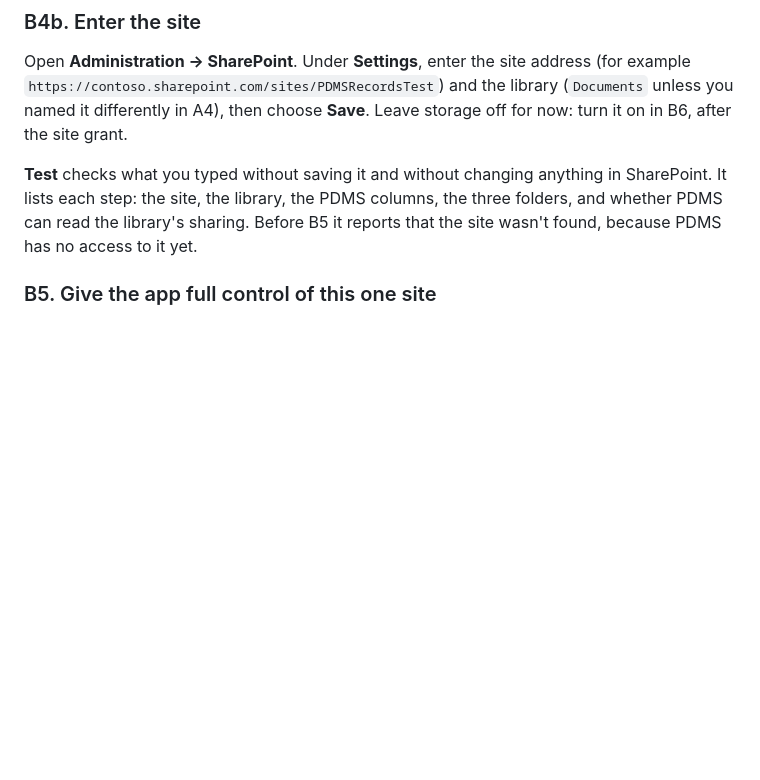
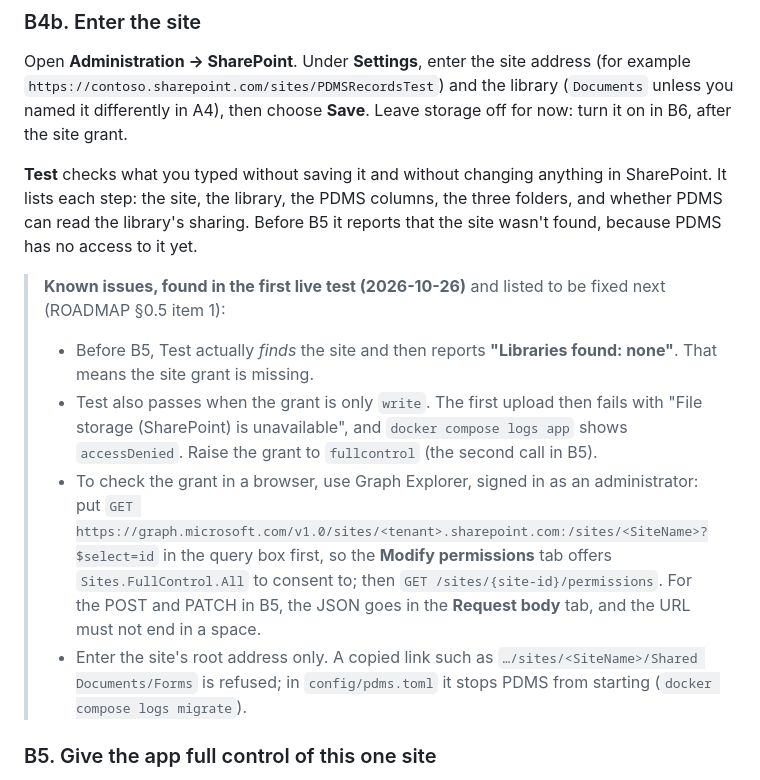
Before and after one commit to wacountyit/pdms, a Markdown page: docs/SHAREPOINT_SETUP.md, the part around the change. GitHub-like rendering; blank space fills up the shorter version.

```diff
--- a/docs/SHAREPOINT_SETUP.md
+++ b/docs/SHAREPOINT_SETUP.md
@@ -163,6 +163,25 @@ anything in SharePoint. It lists each step: the site, the library, the PDMS
 columns, the three folders, and whether PDMS can read the library's sharing.
 Before B5 it reports that the site wasn't found, because PDMS has no access
 to it yet.
+
+> **Known issues, found in the first live test (2026-10-26)** and listed to
+> be fixed next (ROADMAP §0.5 item 1):
+>
+> - Before B5, Test actually *finds* the site and then reports
+>   **"Libraries found: none"**. That means the site grant is missing.
+> - Test also passes when the grant is only `write`. The first upload then
+>   fails with "File storage (SharePoint) is unavailable", and
+>   `docker compose logs app` shows `accessDenied`. Raise the grant to
+>   `fullcontrol` (the second call in B5).
+> - To check the grant in a browser, use Graph Explorer, signed in as an
+>   administrator: put `GET https://graph.microsoft.com/v1.0/sites/<tenant>.sharepoint.com:/sites/<SiteName>?$select=id`
+>   in the query box first, so the **Modify permissions** tab offers
+>   `Sites.FullControl.All` to consent to; then `GET /sites/{site-id}/permissions`.
+>   For the POST and PATCH in B5, the JSON goes in the **Request body** tab,
+>   and the URL must not end in a space.
+> - Enter the site's root address only. A copied link such as
+>   `…/sites/<SiteName>/Shared Documents/Forms` is refused; in
+>   `config/pdms.toml` it stops PDMS from starting (`docker compose logs migrate`).
 
 ### B5. Give the app full control of this one site
 
```
Also changed, not shown: CLAUDE.md (+5 -3 lines), docs/ROADMAP.md (+39 -13 lines).
